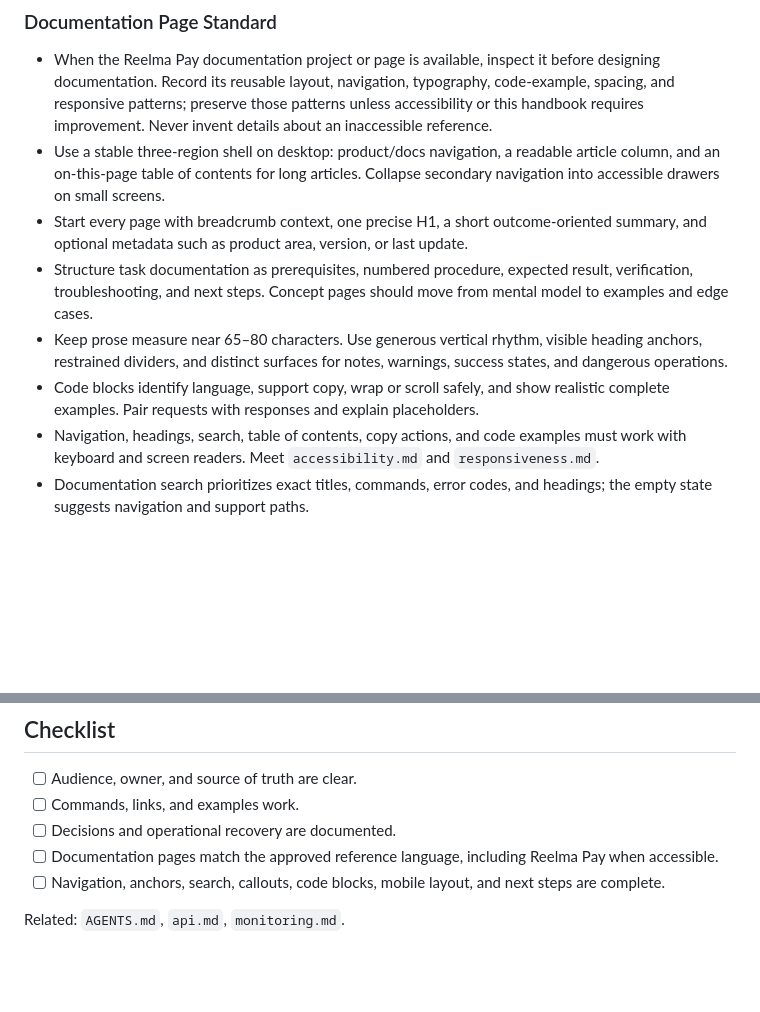
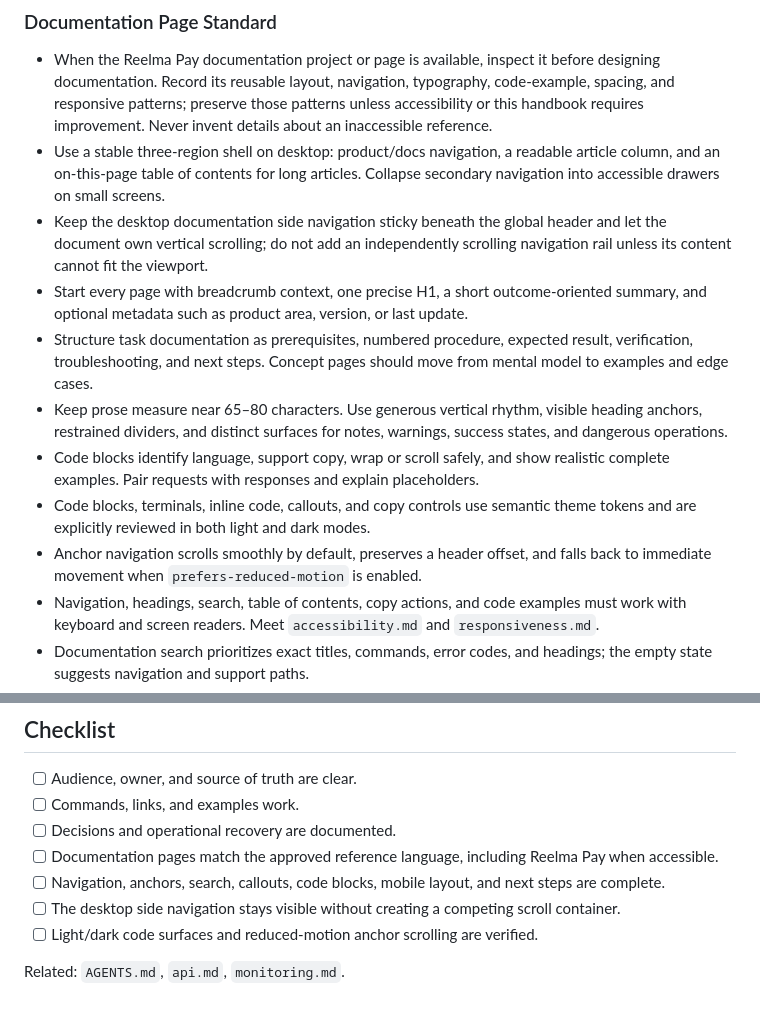
Before and after one commit to KaReeeeeeeeEM/devcanon, a Markdown page: .ai/documentation.md, 2 parts joined by grey strips. GitHub-like rendering; blank space fills up the shorter version.

Commit message:
docs: codify branded themed animated surfaces

```diff
--- a/.ai/documentation.md
+++ b/.ai/documentation.md
@@ -12,10 +12,13 @@ Document decisions and contracts near their owners. Prefer concise, tested, main
 
 - When the Reelma Pay documentation project or page is available, inspect it before designing documentation. Record its reusable layout, navigation, typography, code-example, spacing, and responsive patterns; preserve those patterns unless accessibility or this handbook requires improvement. Never invent details about an inaccessible reference.
 - Use a stable three-region shell on desktop: product/docs navigation, a readable article column, and an on-this-page table of contents for long articles. Collapse secondary navigation into accessible drawers on small screens.
+- Keep the desktop documentation side navigation sticky beneath the global header and let the document own vertical scrolling; do not add an independently scrolling navigation rail unless its content cannot fit the viewport.
 - Start every page with breadcrumb context, one precise H1, a short outcome-oriented summary, and optional metadata such as product area, version, or last update.
 - Structure task documentation as prerequisites, numbered procedure, expected result, verification, troubleshooting, and next steps. Concept pages should move from mental model to examples and edge cases.
 - Keep prose measure near 65–80 characters. Use generous vertical rhythm, visible heading anchors, restrained dividers, and distinct surfaces for notes, warnings, success states, and dangerous operations.
 - Code blocks identify language, support copy, wrap or scroll safely, and show realistic complete examples. Pair requests with responses and explain placeholders.
+- Code blocks, terminals, inline code, callouts, and copy controls use semantic theme tokens and are explicitly reviewed in both light and dark modes.
+- Anchor navigation scrolls smoothly by default, preserves a header offset, and falls back to immediate movement when `prefers-reduced-motion` is enabled.
 - Navigation, headings, search, table of contents, copy actions, and code examples must work with keyboard and screen readers. Meet `accessibility.md` and `responsiveness.md`.
 - Documentation search prioritizes exact titles, commands, error codes, and headings; the empty state suggests navigation and support paths.
 - Show version applicability and last-reviewed date where behavior can drift. Broken links, unowned pages, and stale examples fail CI or scheduled review.
@@ -40,5 +43,7 @@ Undated diagrams, setup steps that skip prerequisites, comments narrating code,
 - [ ] Decisions and operational recovery are documented.
 - [ ] Documentation pages match the approved reference language, including Reelma Pay when accessible.
 - [ ] Navigation, anchors, search, callouts, code blocks, mobile layout, and next steps are complete.
+- [ ] The desktop side navigation stays visible without creating a competing scroll container.
+- [ ] Light/dark code surfaces and reduced-motion anchor scrolling are verified.
 
 Related: `AGENTS.md`, `api.md`, `monitoring.md`.
```
